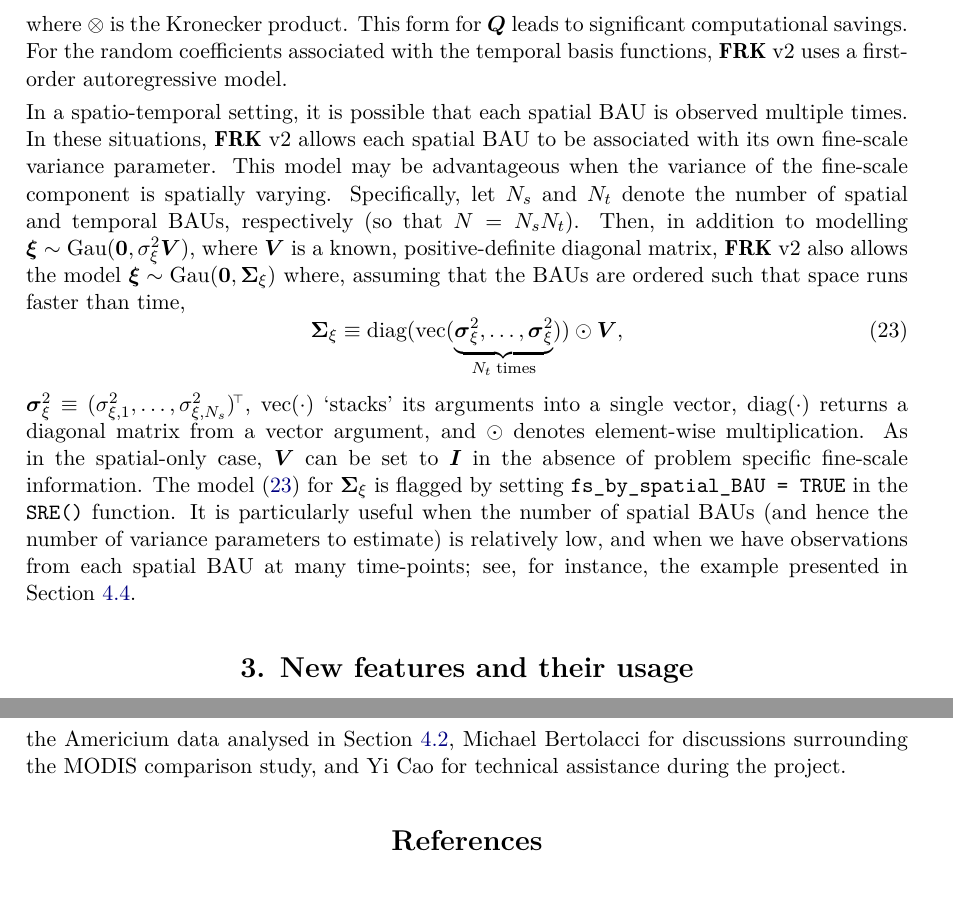
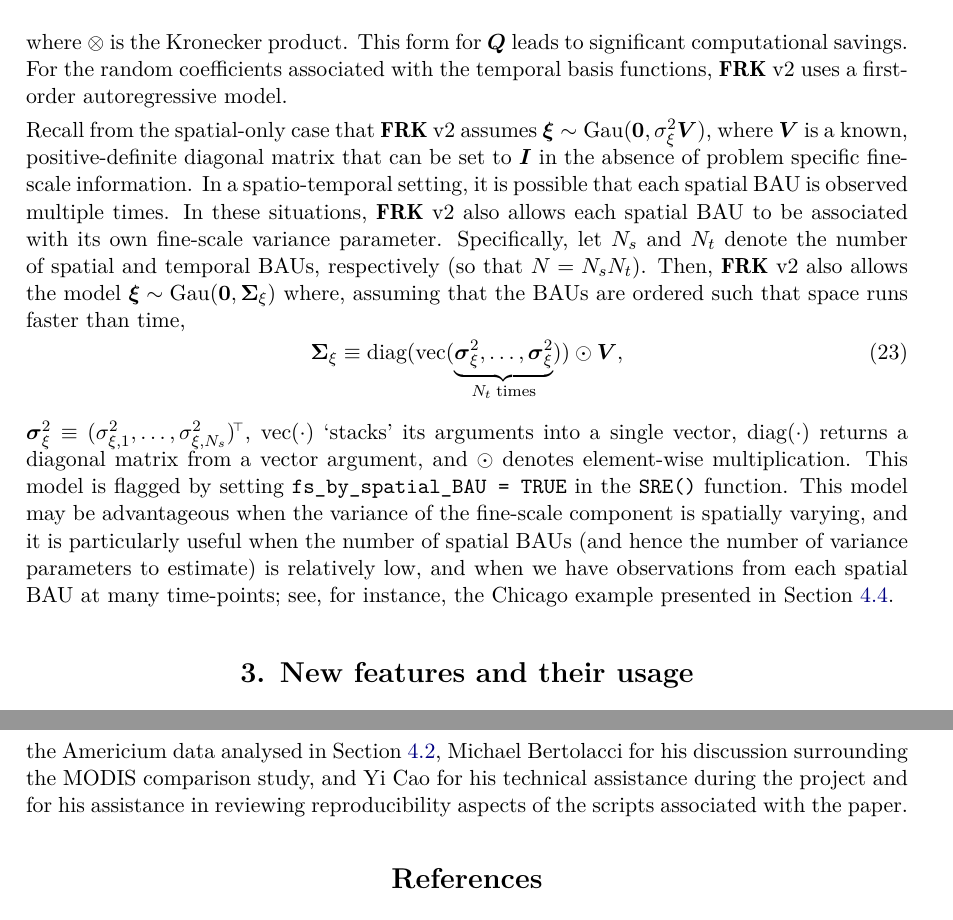
Before and after one commit to MattSainsbury-Dale/FRKv2_src, a LaTeX document (TeX/FRKv2.tex): two parts of pages 11 and 40 of 48, joined at a grey line, cut so that both start at the same text. Compiled offline with pdfLaTeX.

```diff
--- a/TeX/FRKv2.tex
+++ b/TeX/FRKv2.tex
@@ -1257,13 +1257,42 @@
 This form for $\vec{Q}$ leads to significant computational savings.
   For the random coefficients associated with the temporal basis functions, \pkg{FRK} v2 uses a first-order autoregressive model.
 
+% In a spatio-temporal setting, it is possible that each spatial BAU is observed multiple times.
+% In these situations, \pkg{FRK} v2 allows each spatial BAU to be associated with its own fine-scale variance parameter.
+% This model may be advantageous when the variance of the fine-scale component is spatially varying.
+% Specifically, let $N_s$ and $N_t$ denote the number of spatial and temporal BAUs, respectively (so that $N = N_sN_t$).
+% Then, in addition to modelling \mbox{$\vec{\xi} \sim \Gau(\vec{0}, \sigma^2_\xi \vec{V})$},
+% where $\vec{V}$ is a known, positive-definite diagonal matrix, \pkg{FRK} v2 also allows the model
+%$\vec{\xi} \sim \Gau(\vec{0}, \vec{\Sigma}_\xi)$ where, assuming that the BAUs are ordered such that space runs faster than time,
+%%\begin{equation}\label{eqn:fine-scale_cov_mat_fs_by_spatial_BAU}
+%%    \vec{\Sigma}_\xi \equiv
+%%\begin{pmatrix}
+%%\text{diag}(\vec{\sigma}^2_\xi) \odot \vec{V}_{\!1}  & \vec{0} & \dots & \vec{0} \\
+%% \vec{0} &  \ddots  & &  \vdots \\
+%% \vdots &    & & \\
+%%  \vec{0} & \dots   & & \text{diag}(\vec{\sigma}^2_\xi) \odot \vec{V}_{\!N_t}\\
+%%\end{pmatrix}
+%%\end{equation}
+%\begin{equation}\label{eqn:fine-scale_cov_mat_fs_by_spatial_BAU}
+%\vec{\Sigma}_\xi \equiv \text{diag}(\text{vec}(\underbrace{\vec{\sigma}^2_\xi, \dots, \vec{\sigma}^2_\xi}_{N_t \; \text{times}})) \odot \vec{V},
+%\end{equation}
+%$\vec{\sigma}^2_\xi \equiv (\sigma^2_{\xi, 1}, \dots, \sigma^2_{\xi, N_s})^\tp$,
+%$\text{vec}(\cdot)$ `stacks' its arguments into a single vector, $\text{diag}(\cdot)$ returns a diagonal matrix from a vector argument, and $\odot$ denotes element-wise multiplication.
+% As in the spatial-only case,
+%% $\{\vec{V}_{N_1}, \dots, \vec{V}_{\!N_t}\}$
+% $\vec{V}$
+% can
+%% each
+% be set to $\vec{I}$ in the absence of problem specific fine-scale information.
+% The model (\ref{eqn:fine-scale_cov_mat_fs_by_spatial_BAU}) for $\vec{\Sigma}_\xi$ is flagged by setting \mbox{\code{fs\_by\_spatial\_BAU = TRUE}} in the \fct{SRE} function.
+% It is particularly useful when the number of spatial BAUs (and hence the number of variance parameters to estimate) is relatively low, and when we have observations from each spatial BAU at many time-points; see, for instance, the example presented in Section \ref{sec:ST_example}.
+
+
+ Recall from the spatial-only case that \pkg{FRK} v2 assumes \mbox{$\vec{\xi} \sim \Gau(\vec{0}, \sigma^2_\xi \vec{V})$}, where $\vec{V}$ is a known, positive-definite diagonal matrix that can be set to $\vec{I}$ in the absence of problem specific fine-scale information.
  In a spatio-temporal setting, it is possible that each spatial BAU is observed multiple times.
- In these situations, \pkg{FRK} v2 allows each spatial BAU to be associated with its own fine-scale variance parameter.
- This model may be advantageous when the variance of the fine-scale component is spatially varying.
+ In these situations, \pkg{FRK} v2 also allows each spatial BAU to be associated with its own fine-scale variance parameter.
  Specifically, let $N_s$ and $N_t$ denote the number of spatial and temporal BAUs, respectively (so that $N = N_sN_t$).
- Then, in addition to modelling \mbox{$\vec{\xi} \sim \Gau(\vec{0}, \sigma^2_\xi \vec{V})$},
- where $\vec{V}$ is a known, positive-definite diagonal matrix, \pkg{FRK} v2 also allows the model
-$\vec{\xi} \sim \Gau(\vec{0}, \vec{\Sigma}_\xi)$ where, assuming that the BAUs are ordered such that space runs faster than time,
+ Then, \pkg{FRK} v2 also allows the model $\vec{\xi} \sim \Gau(\vec{0}, \vec{\Sigma}_\xi)$ where, assuming that the BAUs are ordered such that space runs faster than time,
 %\begin{equation}\label{eqn:fine-scale_cov_mat_fs_by_spatial_BAU}
 %    \vec{\Sigma}_\xi \equiv
 %\begin{pmatrix}
@@ -1276,17 +1305,10 @@
 \begin{equation}\label{eqn:fine-scale_cov_mat_fs_by_spatial_BAU}
 \vec{\Sigma}_\xi \equiv \text{diag}(\text{vec}(\underbrace{\vec{\sigma}^2_\xi, \dots, \vec{\sigma}^2_\xi}_{N_t \; \text{times}})) \odot \vec{V},
 \end{equation}
-%is an $N \times N$ matrix,
 $\vec{\sigma}^2_\xi \equiv (\sigma^2_{\xi, 1}, \dots, \sigma^2_{\xi, N_s})^\tp$,
-%$\odot$ denotes element-wise multiplication, and $\{\vec{V}_{\!1}, \dots, \vec{V}_{\!N_t}\}$ are known, positive-definite diagonal matrices of size $N_s \times N_s$.
 $\text{vec}(\cdot)$ `stacks' its arguments into a single vector, $\text{diag}(\cdot)$ returns a diagonal matrix from a vector argument, and $\odot$ denotes element-wise multiplication.
- As in the spatial-only case,
-% $\{\vec{V}_{N_1}, \dots, \vec{V}_{\!N_t}\}$
- $\vec{V}$
- can
-% each
- be set to $\vec{I}$ in the absence of problem specific fine-scale information.
- The model (\ref{eqn:fine-scale_cov_mat_fs_by_spatial_BAU}) for $\vec{\Sigma}_\xi$ is flagged by setting \mbox{\code{fs\_by\_spatial\_BAU = TRUE}} in the \fct{SRE} function. It is particularly useful when the number of spatial BAUs (and hence the number of variance parameters to estimate) is relatively low, and when we have observations from each spatial BAU at many time-points; see, for instance, the example presented in Section \ref{sec:ST_example}.
+ This model is flagged by setting \mbox{\code{fs\_by\_spatial\_BAU = TRUE}} in the \fct{SRE} function.
+  This model may be advantageous when the variance of the fine-scale component is spatially varying, and it is particularly useful when the number of spatial BAUs (and hence the number of variance parameters to estimate) is relatively low, and when we have observations from each spatial BAU at many time-points; see, for instance, the Chicago example presented in Section \ref{sec:ST_example}.
 
 
 
@@ -2132,8 +2154,8 @@
 Andrew Zammit-Mangion's and Noel Cressie's research was supported by an Australian Research Council (ARC) Discovery Project, DP190100180. Andrew Zammit-Mangion's research was also supported by an ARC Discovery Early Career Research Award, DE180100203.
 The authors would like to thank Rajib Paul for providing the Americium data analysed in Section \ref{sec:block_prediction},
 %Matt Moores for discussion on the ethics of modelling crime in the city of Chicago,
-Michael Bertolacci for discussions surrounding the MODIS comparison study,
-and Yi Cao for technical assistance during the project.
+Michael Bertolacci for his discussion surrounding the MODIS comparison study,
+and Yi Cao for his technical assistance during the project and for his assistance in reviewing reproducibility aspects of the scripts associated with the paper.
 
 
 %% -- Bibliography -------------------------------------------------------------
```
Also changed, not shown: 5 other files.
